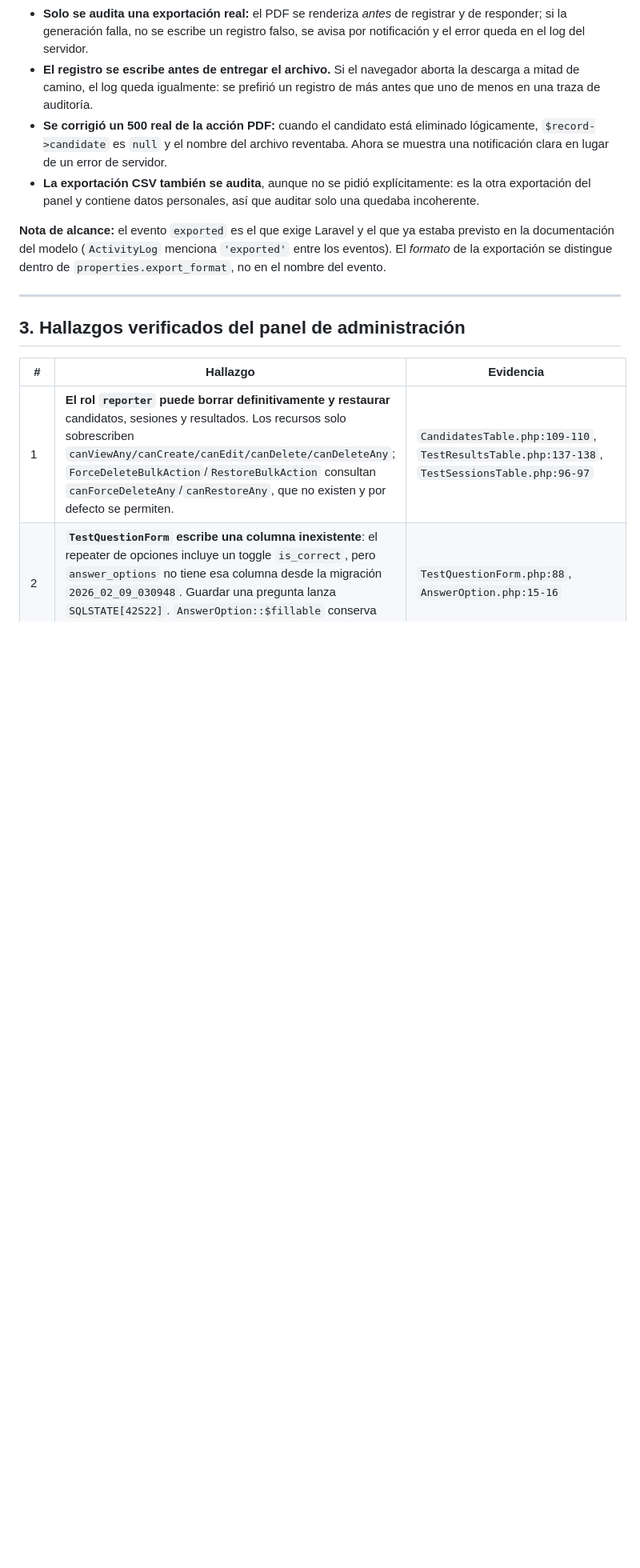
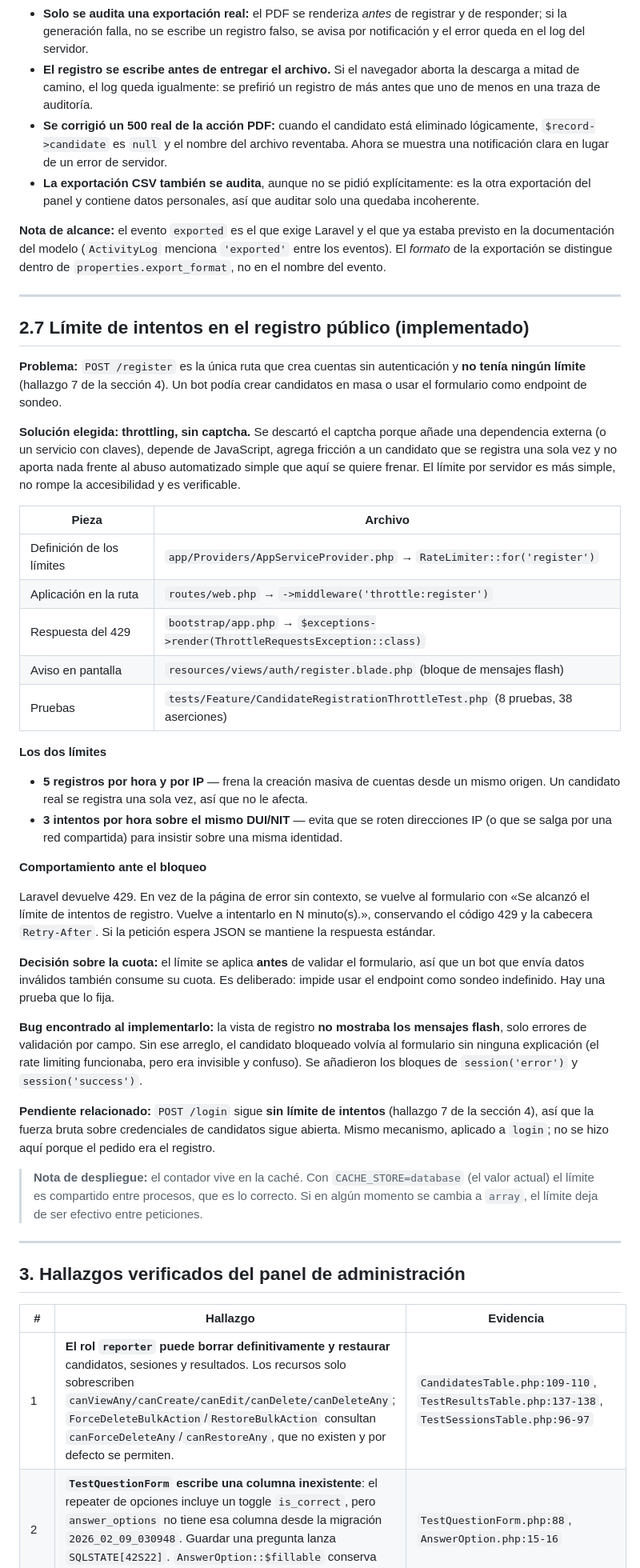
Before and after one commit to Milton-Alas/test-raven, a Markdown page: docs/AUDITORIA_Y_PLAN_ACTUALIZACION.md, the part around one of its changes. Shown at 80% size. Drawn GitHub-style; blank space fills up the shorter version.

Commit message:
docs: documentar el limite de intentos del registro publico y el bug de la vista
Se registra la decision de usar throttling en vez de captcha, los dos limites
aplicados, el comportamiento ante el 429, que el limite corre antes de la
validacion, y el hallazgo de que la vista de registro no mostraba los mensajes
flash (el candidato bloqueado volvia al formulario sin explicacion). Se anota
que el login sigue sin limite y que el contador depende de CACHE_STORE.

```diff
--- a/docs/AUDITORIA_Y_PLAN_ACTUALIZACION.md
+++ b/docs/AUDITORIA_Y_PLAN_ACTUALIZACION.md
@@ -241,6 +241,57 @@ exportación se distingue dentro de `properties.export_format`, no en el nombre
 
 ---
 
+## 2.7 Límite de intentos en el registro público (implementado)
+
+**Problema:** `POST /register` es la única ruta que crea cuentas sin autenticación y **no tenía
+ningún límite** (hallazgo 7 de la sección 4). Un bot podía crear candidatos en masa o usar el
+formulario como endpoint de sondeo.
+
+**Solución elegida: throttling, sin captcha.** Se descartó el captcha porque añade una dependencia
+externa (o un servicio con claves), depende de JavaScript, agrega fricción a un candidato que se
+registra una sola vez y no aporta nada frente al abuso automatizado simple que aquí se quiere frenar.
+El límite por servidor es más simple, no rompe la accesibilidad y es verificable.
+
+| Pieza | Archivo |
+| --- | --- |
+| Definición de los límites | `app/Providers/AppServiceProvider.php` → `RateLimiter::for('register')` |
+| Aplicación en la ruta | `routes/web.php` → `->middleware('throttle:register')` |
+| Respuesta del 429 | `bootstrap/app.php` → `$exceptions->render(ThrottleRequestsException::class)` |
+| Aviso en pantalla | `resources/views/auth/register.blade.php` (bloque de mensajes flash) |
+| Pruebas | `tests/Feature/CandidateRegistrationThrottleTest.php` (8 pruebas, 38 aserciones) |
+
+**Los dos límites**
+
+- **5 registros por hora y por IP** — frena la creación masiva de cuentas desde un mismo origen. Un
+  candidato real se registra una sola vez, así que no le afecta.
+- **3 intentos por hora sobre el mismo DUI/NIT** — evita que se roten direcciones IP (o que se salga
+  por una red compartida) para insistir sobre una misma identidad.
+
+**Comportamiento ante el bloqueo**
+
+Laravel devuelve 429. En vez de la página de error sin contexto, se vuelve al formulario con
+«Se alcanzó el límite de intentos de registro. Vuelve a intentarlo en N minuto(s).», conservando el
+código 429 y la cabecera `Retry-After`. Si la petición espera JSON se mantiene la respuesta estándar.
+
+**Decisión sobre la cuota:** el límite se aplica **antes** de validar el formulario, así que un bot
+que envía datos inválidos también consume su cuota. Es deliberado: impide usar el endpoint como
+sondeo indefinido. Hay una prueba que lo fija.
+
+**Bug encontrado al implementarlo:** la vista de registro **no mostraba los mensajes flash**, solo
+errores de validación por campo. Sin ese arreglo, el candidato bloqueado volvía al formulario sin
+ninguna explicación (el rate limiting funcionaba, pero era invisible y confuso). Se añadieron los
+bloques de `session('error')` y `session('success')`.
+
+**Pendiente relacionado:** `POST /login` sigue **sin límite de intentos** (hallazgo 7 de la sección 4),
+así que la fuerza bruta sobre credenciales de candidatos sigue abierta. Mismo mecanismo, aplicado a
+`login`; no se hizo aquí porque el pedido era el registro.
+
+> **Nota de despliegue:** el contador vive en la caché. Con `CACHE_STORE=database` (el valor actual)
+> el límite es compartido entre procesos, que es lo correcto. Si en algún momento se cambia a `array`,
+> el límite deja de ser efectivo entre peticiones.
+
+---
+
 ## 3. Hallazgos verificados del panel de administración
 
 | # | Hallazgo | Evidencia |
```
Also changed, not shown: other parts of docs/AUDITORIA_Y_PLAN_ACTUALIZACION.md (+5 -1 lines).
